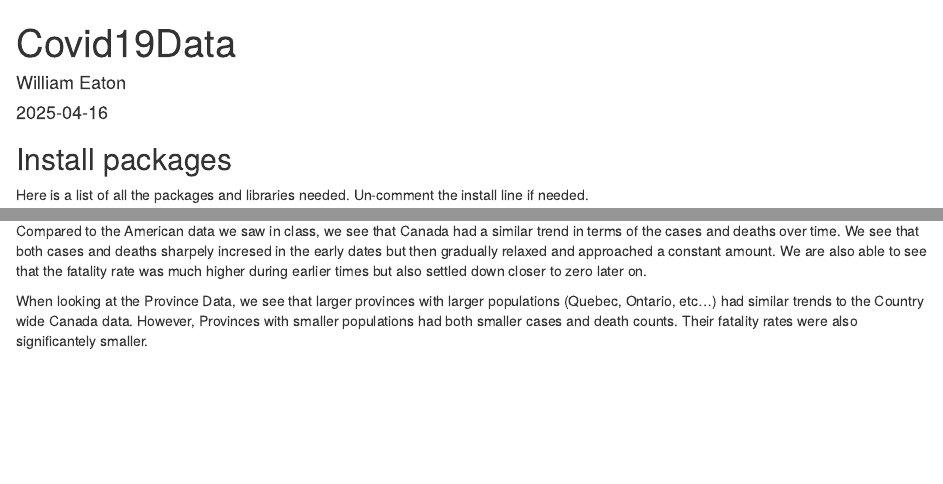
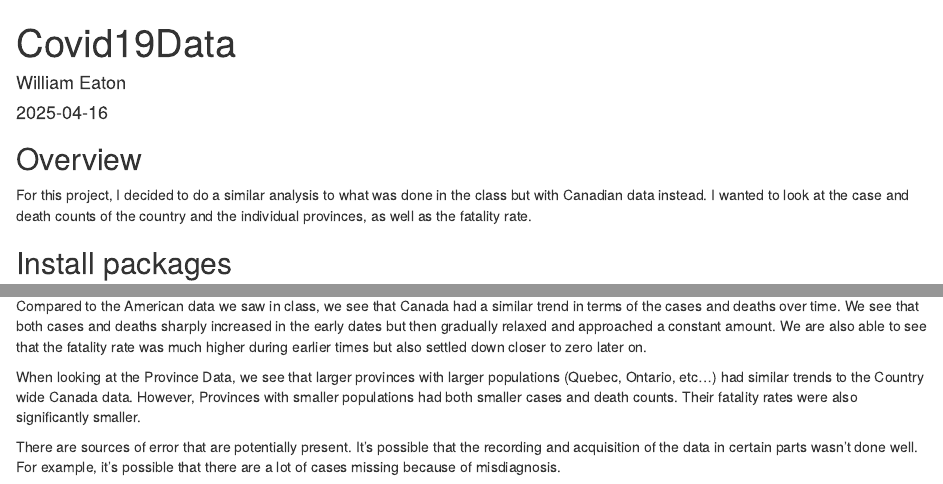
Before and after one commit to LittleDog117/Data_Science_as_a_Field_Final_Project, an R Markdown document (Covid19DataAssignment.Rmd): the page in a window 1100 px wide, from its top, and a second part further down, joined at a grey line. The pictures show the output file Covid19DataAssignment.html that the author committed with the source, opened offline.

Commit message:
Add files via upload

````diff
--- a/Covid19DataAssignment.Rmd
+++ b/Covid19DataAssignment.Rmd
@@ -15,6 +15,10 @@ output:
 options(repos = c(CRAN = "https://cloud.r-project.org"))
 knitr::opts_chunk$set(echo = TRUE)
 ```
+## Overview
+
+For this project, I decided to do a similar analysis to what was done in the class but with Canadian data instead. I wanted to look at the case and death counts of the country and the individual provinces, as well as the fatality rate.
+
 ## Install packages
 
 Here is a list of all the packages and libraries needed. Un-comment the install line if needed.
@@ -243,6 +247,8 @@ print(glance(lm_fit))
 ```
 
 ## Analysis.
-Compared to the American data we saw in class, we see that Canada had a similar trend in terms of the cases and deaths over time. We see that both cases and deaths sharpely incresed in the early dates but then gradually relaxed and approached a constant amount. We are also able to see that the fatality rate was much higher during earlier times but also settled down closer to zero later on.
+Compared to the American data we saw in class, we see that Canada had a similar trend in terms of the cases and deaths over time. We see that both cases and deaths sharply increased in the early dates but then gradually relaxed and approached a constant amount. We are also able to see that the fatality rate was much higher during earlier times but also settled down closer to zero later on.
 
-When looking at the Province Data, we see that larger provinces with larger populations (Quebec, Ontario, etc...) had similar trends to the Country wide Canada data. However, Provinces with smaller populations had both smaller cases and death counts. Their fatality rates were also significantely smaller.
+When looking at the Province Data, we see that larger provinces with larger populations (Quebec, Ontario, etc...) had similar trends to the Country wide Canada data. However, Provinces with smaller populations had both smaller cases and death counts. Their fatality rates were also significantly smaller.
+
+There are sources of error that are potentially present. It's possible that the recording and acquisition of the data in certain parts wasn't done well. For example, it's possible that there are a lot of cases missing because of misdiagnosis.
````
Also changed, not shown: Covid19DataAssignment.html, Covid19DataAssignment.pdf.
